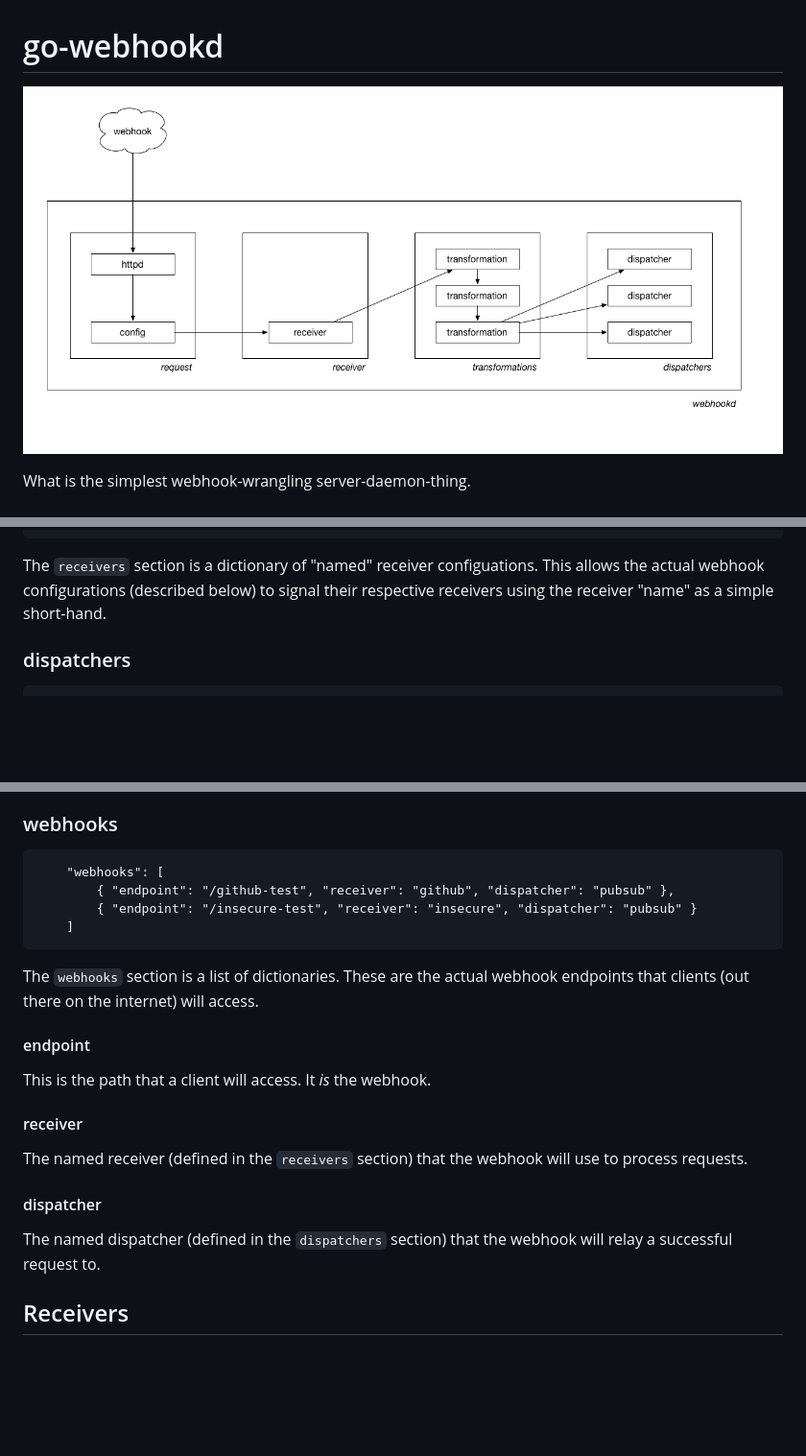
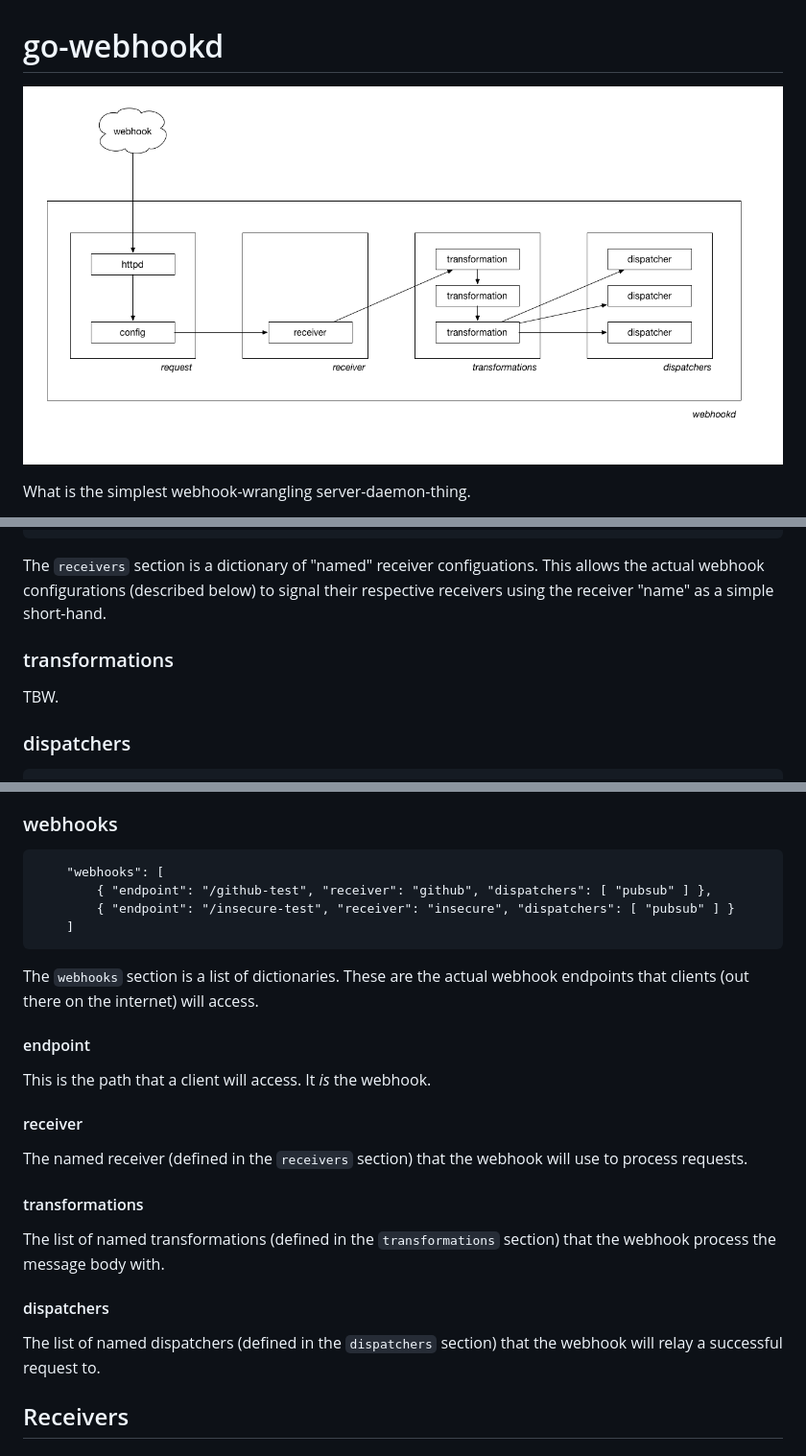
Before and after one commit to whosonfirst/go-webhookd, a Markdown page: README.md, 3 parts joined by grey strips. Shown at 96% size. GitHub-like rendering; pictures changed too: images/webhookd-arch.png; blank space fills up the shorter version.

````diff
--- a/README.md
+++ b/README.md
@@ -156,6 +156,10 @@ The `daemon` section is a dictionary defining configuration details for the `web
 
 The `receivers` section is a dictionary of "named" receiver configuations. This allows the actual webhook configurations (described below) to signal their respective receivers using the receiver "name" as a simple short-hand.
 
+### transformations
+
+TBW.
+
 ### dispatchers
 
 ```
@@ -175,8 +179,8 @@ The `dispatchers` section is a dictionary of "named" dispatcher configuations. T
 
 ```
 	"webhooks": [
-		{ "endpoint": "/github-test", "receiver": "github", "dispatcher": "pubsub" },
-		{ "endpoint": "/insecure-test", "receiver": "insecure", "dispatcher": "pubsub" }
+		{ "endpoint": "/github-test", "receiver": "github", "dispatchers": [ "pubsub" ] },
+		{ "endpoint": "/insecure-test", "receiver": "insecure", "dispatchers": [ "pubsub" ] }
 	]
 ```
 
@@ -190,9 +194,13 @@ This is the path that a client will access. It _is_ the webhook.
 
 The named receiver (defined in the `receivers` section) that the webhook will use to process requests.
 
-#### dispatcher
+#### transformations
 
-The named dispatcher (defined in the `dispatchers` section) that the webhook will relay a successful request to.
+The list of named transformations (defined in the `transformations` section) that the webhook process the message body with.
+
+#### dispatchers
+
+The list of named dispatchers (defined in the `dispatchers` section) that the webhook will relay a successful request to.
 
 ## Receivers
 
````
